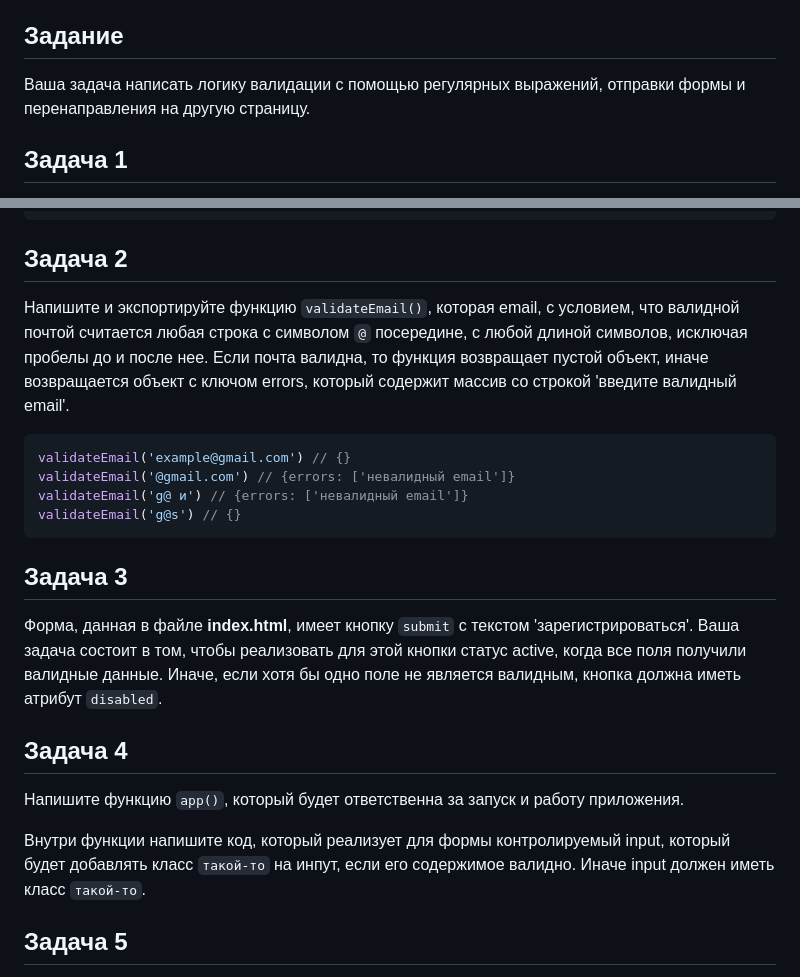
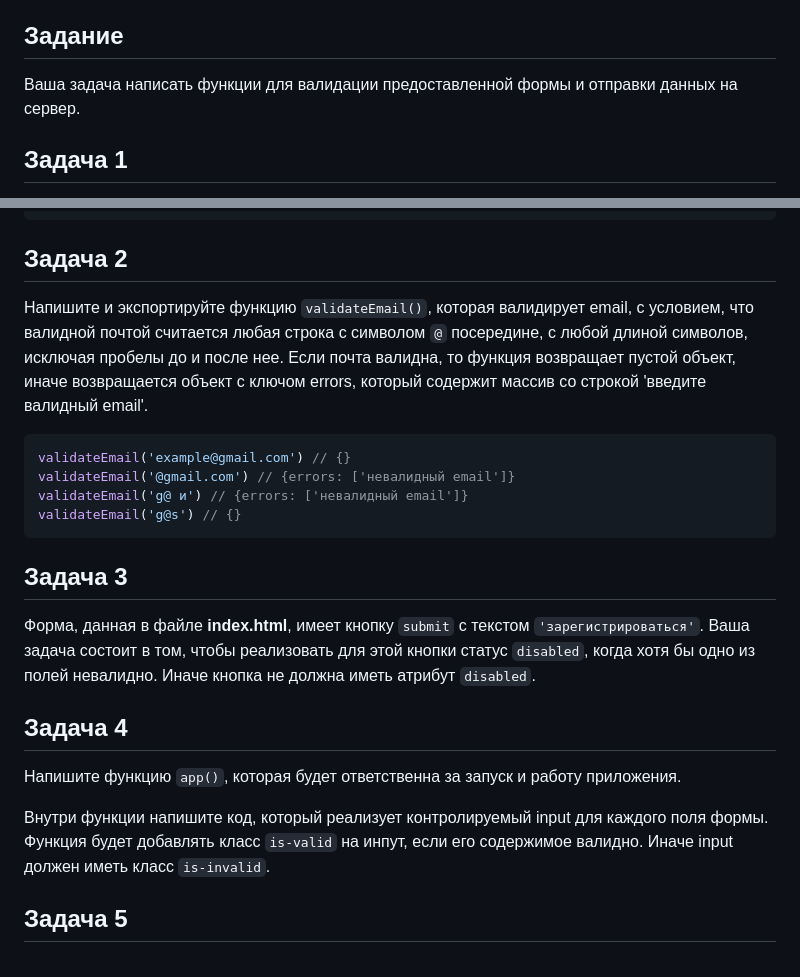
Before and after one commit to sseezov/l7-controlled-form-test-v1, a Markdown page: README.md, 2 parts joined by grey strips. Drawn GitHub-style.

````diff
--- a/README.md
+++ b/README.md
@@ -4,7 +4,7 @@
 
 ## Задание
 
-Ваша задача написать логику валидации с помощью регулярных выражений, отправки формы и перенаправления на другую страницу.
+Ваша задача написать функции для валидации предоставленной формы и отправки данных на сервер.
 
 ## Задача 1
 
@@ -17,7 +17,7 @@ validateName('') // {errors: ['имя не может быть пустым']}
 
 ## Задача 2
 
-Напишите и экспортируйте функцию `validateEmail()`, которая email, с условием, что валидной почтой считается любая строка с символом `@` посередине, с любой длиной символов, исключая пробелы до и после нее. Если почта валидна, то функция возвращает пустой объект, иначе возвращается объект с ключом errors, который содержит массив со строкой 'введите валидный email'.
+Напишите и экспортируйте функцию `validateEmail()`, которая валидирует email, с условием, что валидной почтой считается любая строка с символом `@` посередине, с любой длиной символов, исключая пробелы до и после нее. Если почта валидна, то функция возвращает пустой объект, иначе возвращается объект с ключом errors, который содержит массив со строкой 'введите валидный email'.
 
 ```javascript
 validateEmail('example@gmail.com') // {}
@@ -28,13 +28,13 @@ validateEmail('g@s') // {}
 
 ## Задача 3
 
-Форма, данная в файле **index.html**, имеет кнопку `submit` c текстом 'зарегистрироваться'. Ваша задача состоит в том, чтобы реализовать для этой кнопки статус active, когда все поля получили валидные данные. Иначе, если хотя бы одно поле не является валидным, кнопка должна иметь атрибут `disabled`.
+Форма, данная в файле **index.html**, имеет кнопку `submit` c текстом `'зарегистрироваться'`. Ваша задача состоит в том, чтобы реализовать для этой кнопки статус `disabled`, когда хотя бы одно из полей невалидно. Иначе кнопка не должна иметь атрибут `disabled`.
 
 ## Задача 4
 
-Напишите функцию `app()`, который будет ответственна за запуск и работу приложения.
+Напишите функцию `app()`, которая будет ответственна за запуск и работу приложения.
 
-Внутри функции напишите код, который реализует для формы контролируемый input, который будет добавлять класс `такой-то` на инпут, если его содержимое валидно. Иначе input должен иметь класс `такой-то`.
+Внутри функции напишите код, который реализует контролируемый input для каждого поля формы. Функция будет добавлять класс `is-valid` на инпут, если его содержимое валидно. Иначе input должен иметь класс `is-invalid`.
 
 ## Задача 5
 
````
